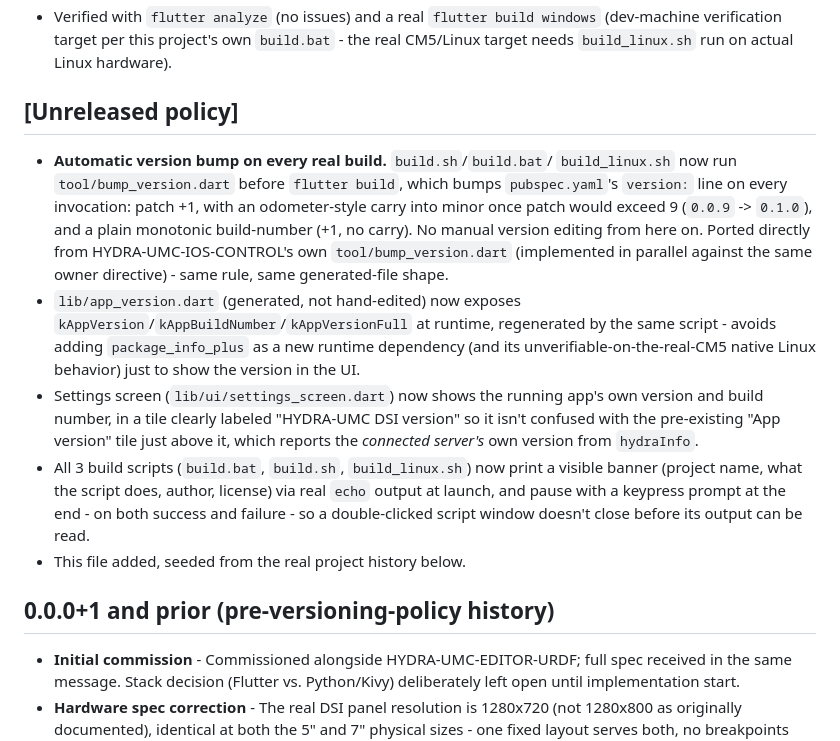
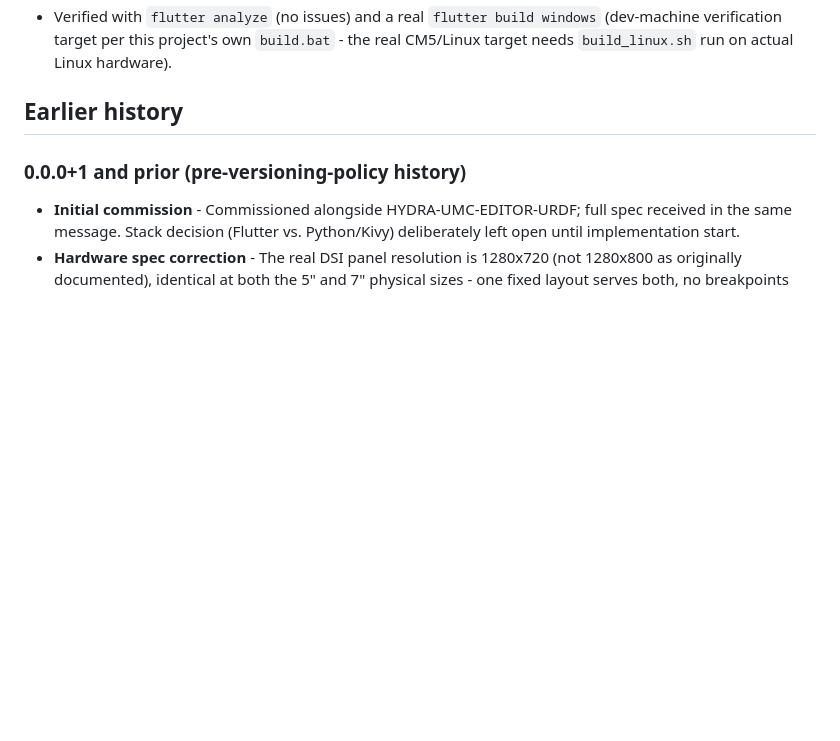
Before and after one commit to JuanenRac/HYDRA-UMC-DSI, a Markdown page: CHANGELOG.md, the part around the change. Rendered like a GitHub page; blank space fills up the shorter version.

Commit message:
Bring the changelog to the common structure

```diff
--- a/CHANGELOG.md
+++ b/CHANGELOG.md
@@ -407,35 +407,9 @@ channel):
   `build.bat` - the real CM5/Linux target needs `build_linux.sh` run on
   actual Linux hardware).
 
-## [Unreleased policy]
+## Earlier history
 
-- **Automatic version bump on every real build.** `build.sh`/`build.bat`/
-  `build_linux.sh` now run `tool/bump_version.dart` before `flutter
-  build`, which bumps `pubspec.yaml`'s `version:` line on every
-  invocation: patch +1, with an odometer-style carry into minor once
-  patch would exceed 9 (`0.0.9` -> `0.1.0`), and a plain monotonic
-  build-number (+1, no carry). No manual version editing from here on.
-  Ported directly from HYDRA-UMC-IOS-CONTROL's own `tool/bump_version.dart`
-  (implemented in parallel against the same owner directive) - same rule,
-  same generated-file shape.
-- `lib/app_version.dart` (generated, not hand-edited) now exposes
-  `kAppVersion`/`kAppBuildNumber`/`kAppVersionFull` at runtime, regenerated
-  by the same script - avoids adding `package_info_plus` as a new runtime
-  dependency (and its unverifiable-on-the-real-CM5 native Linux behavior)
-  just to show the version in the UI.
-- Settings screen (`lib/ui/settings_screen.dart`) now shows the running
-  app's own version and build number, in a tile clearly labeled "HYDRA-UMC
-  DSI version" so it isn't confused with the pre-existing "App version"
-  tile just above it, which reports the *connected server's* own version
-  from `hydraInfo`.
-- All 3 build scripts (`build.bat`, `build.sh`, `build_linux.sh`) now
-  print a visible banner (project name, what the script does, author,
-  license) via real `echo` output at launch, and pause with a keypress
-  prompt at the end - on both success and failure - so a double-clicked
-  script window doesn't close before its output can be read.
-- This file added, seeded from the real project history below.
-
-## 0.0.0+1 and prior (pre-versioning-policy history)
+### 0.0.0+1 and prior (pre-versioning-policy history)
 
 - **Initial commission** - Commissioned alongside HYDRA-UMC-EDITOR-URDF;
   full spec received in the same message. Stack decision (Flutter vs.
```
